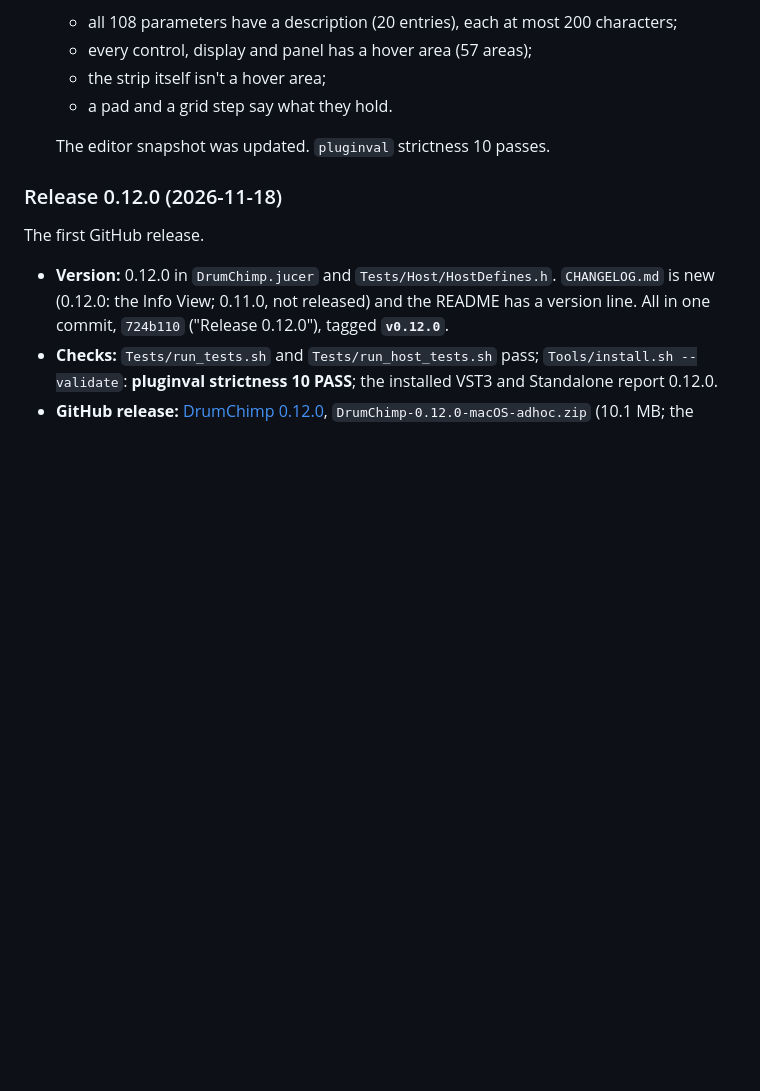
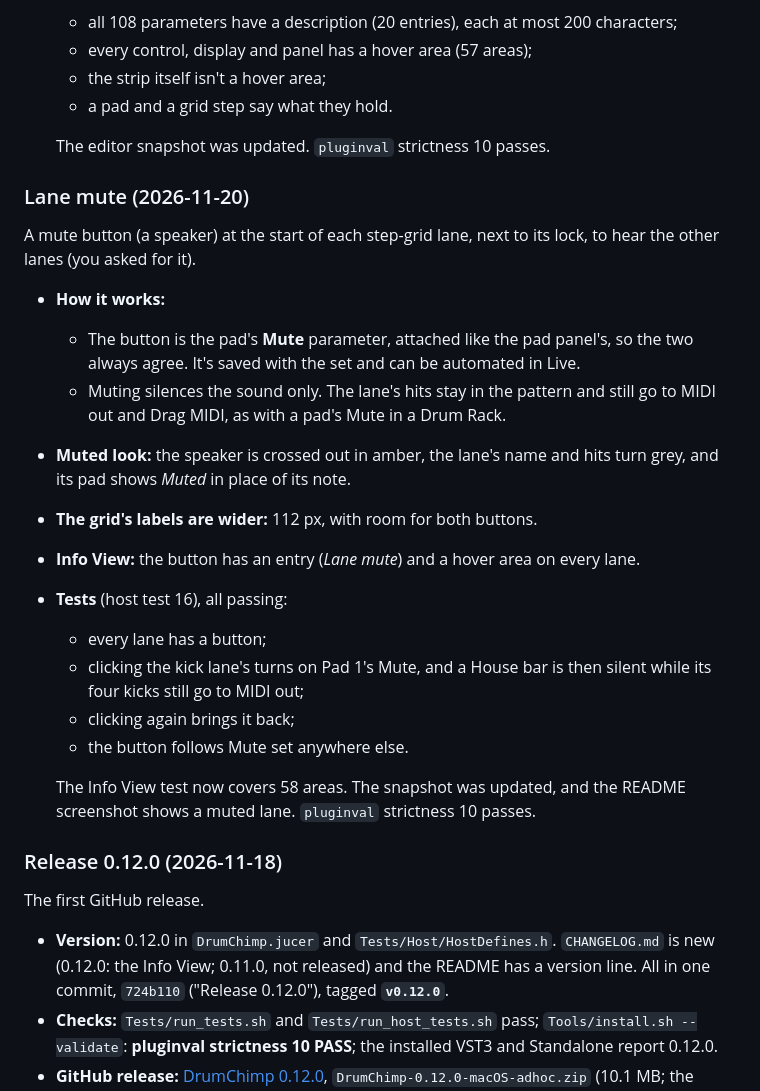
Before and after one commit to alistairrutherford/drumchimp, a Markdown page: PLAN.md, the part around the change. GitHub-like rendering; blank space fills up the shorter version.

```diff
--- a/PLAN.md
+++ b/PLAN.md
@@ -802,6 +802,30 @@ what its settings mean; elsewhere it shows a short hint.
 
   The editor snapshot was updated. `pluginval` strictness 10 passes.
 
+### Lane mute (2026-11-20)
+
+A mute button (a speaker) at the start of each step-grid lane, next to its lock, to hear the
+other lanes (you asked for it).
+
+- **How it works:**
+  - The button is the pad's **Mute** parameter, attached like the pad panel's, so the two
+    always agree. It's saved with the set and can be automated in Live.
+  - Muting silences the sound only. The lane's hits stay in the pattern and still go to MIDI out
+    and Drag MIDI, as with a pad's Mute in a Drum Rack.
+- **Muted look:** the speaker is crossed out in amber, the lane's name and hits turn grey, and its
+  pad shows *Muted* in place of its note.
+- **The grid's labels are wider:** 112 px, with room for both buttons.
+- **Info View:** the button has an entry (*Lane mute*) and a hover area on every lane.
+- **Tests** (host test 16), all passing:
+  - every lane has a button;
+  - clicking the kick lane's turns on Pad 1's Mute, and a House bar is then silent while its
+    four kicks still go to MIDI out;
+  - clicking again brings it back;
+  - the button follows Mute set anywhere else.
+
+  The Info View test now covers 58 areas. The snapshot was updated, and the README screenshot
+  shows a muted lane. `pluginval` strictness 10 passes.
+
 ### Release 0.12.0 (2026-11-18)
 
 The first GitHub release.
```
Also changed, not shown: README.md (+7 -4 lines), docs/screenshot.png, 4 other files.
